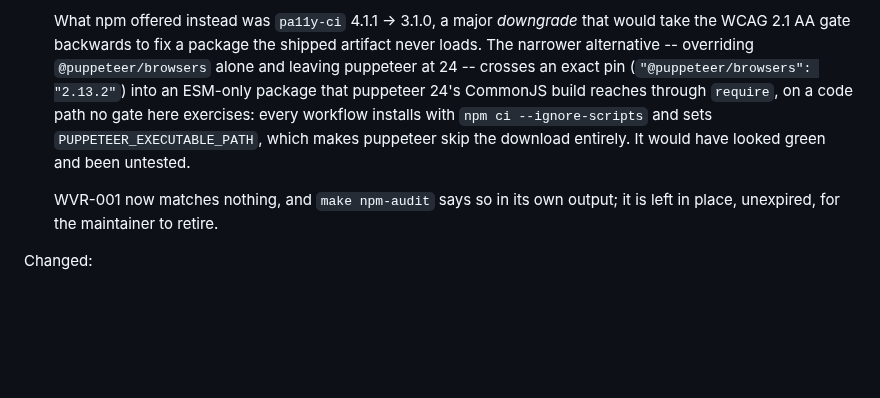
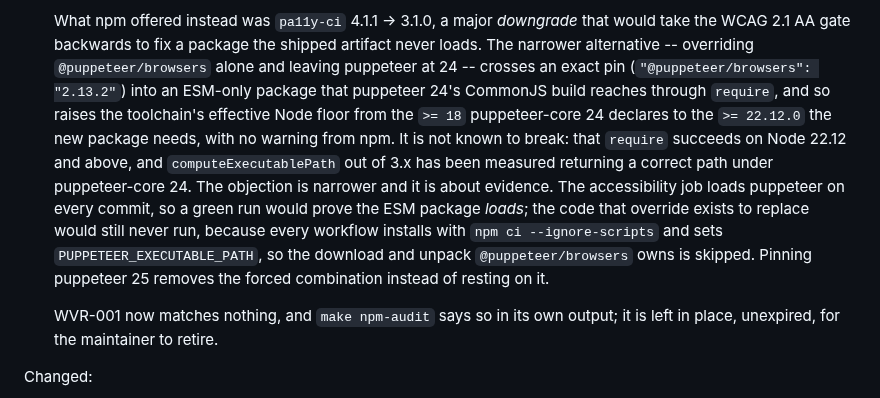
Before and after one commit to ChelseaKR/tods-validate, a Markdown page: CHANGELOG.md, the part around the change. Rendered like a GitHub page; blank space fills up the shorter version.

Commit message:
docs(changelog): correct the claim made against the alternative remedy
The entry said the narrower fix -- overriding `@puppeteer/browsers` alone and
leaving puppeteer at 24 -- "would have looked green and been untested". That
overstates it in a way this repository should not.

Measured since: the `require` of the ESM-only 3.x package from puppeteer-core
24's CommonJS build succeeds on Node 22.12 and above, and `computeExecutablePath`
out of 3.x returns a correct path under puppeteer-core 24. It is not known to
break, and saying it was untested was wrong twice over -- `pa11y-ci` requires
`puppeteer` at module load, so the accessibility job would exercise that
`require` on every commit.

What survives is narrower and is about evidence rather than breakage: a green
run would prove the package loads, not that it works, because the download and
unpack that override exists to replace is skipped under `--ignore-scripts` with
`PUPPETEER_EXECUTABLE_PATH` set. The Node floor it silently raises, from the
`>= 18` puppeteer-core 24 declares to `>= 22.12.0`, is stated too. The decision
is unchanged; the reason for it is now accurate.

```diff
--- a/CHANGELOG.md
+++ b/CHANGELOG.md
@@ -201,10 +201,18 @@ Fixed:
   artifact never loads. The narrower alternative -- overriding
   `@puppeteer/browsers` alone and leaving puppeteer at 24 -- crosses an exact
   pin (`"@puppeteer/browsers": "2.13.2"`) into an ESM-only package that
-  puppeteer 24's CommonJS build reaches through `require`, on a code path no
-  gate here exercises: every workflow installs with `npm ci --ignore-scripts`
-  and sets `PUPPETEER_EXECUTABLE_PATH`, which makes puppeteer skip the
-  download entirely. It would have looked green and been untested.
+  puppeteer 24's CommonJS build reaches through `require`, and so raises the
+  toolchain's effective Node floor from the `>= 18` puppeteer-core 24 declares
+  to the `>= 22.12.0` the new package needs, with no warning from npm. It is
+  not known to break: that `require` succeeds on Node 22.12 and above, and
+  `computeExecutablePath` out of 3.x has been measured returning a correct
+  path under puppeteer-core 24. The objection is narrower and it is about
+  evidence. The accessibility job loads puppeteer on every commit, so a green
+  run would prove the ESM package *loads*; the code that override exists to
+  replace would still never run, because every workflow installs with
+  `npm ci --ignore-scripts` and sets `PUPPETEER_EXECUTABLE_PATH`, so the
+  download and unpack `@puppeteer/browsers` owns is skipped. Pinning puppeteer
+  25 removes the forced combination instead of resting on it.
 
   WVR-001 now matches nothing, and `make npm-audit` says so in its own output;
   it is left in place, unexpired, for the maintainer to retire.
```
